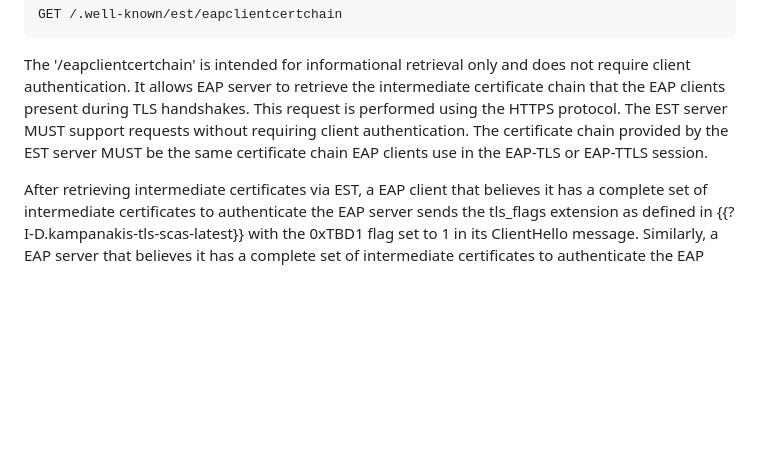
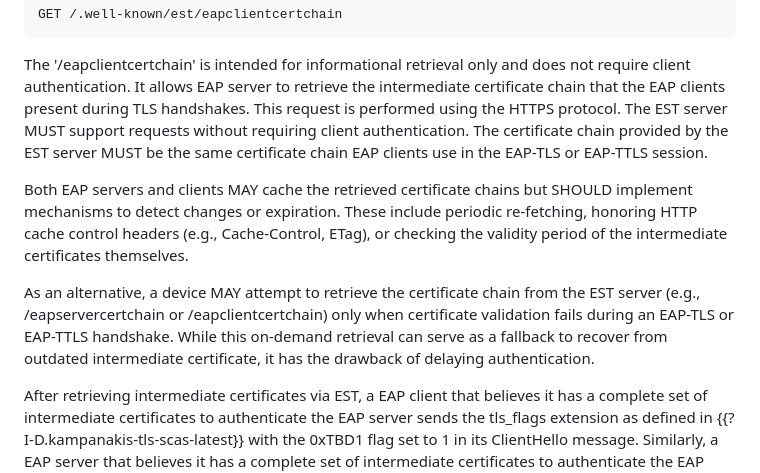
Before and after one commit to tireddy2/eap-pqc, a Markdown page: draft-reddy-emu-pqc-eap-tls.md, the part around the change. Drawn GitHub-style; blank space fills up the shorter version.

Commit message:
Update to address comments from the WG

```diff
--- a/draft-reddy-emu-pqc-eap-tls.md
+++ b/draft-reddy-emu-pqc-eap-tls.md
@@ -134,6 +134,10 @@ GET /.well-known/est/eapclientcertchain
 
 The '/eapclientcertchain' is intended for informational retrieval only and does not require client authentication. It allows EAP server to retrieve the intermediate certificate chain that the EAP clients present during TLS handshakes. This request is performed using the HTTPS protocol. The EST server MUST support requests without requiring client authentication. The certificate chain provided by the EST server MUST be the same certificate chain EAP clients use in the EAP-TLS or EAP-TTLS session.
 
+Both EAP servers and clients MAY cache the retrieved certificate chains but SHOULD implement mechanisms to detect changes or expiration. These include periodic re-fetching, honoring HTTP cache control headers (e.g., Cache-Control, ETag), or checking the validity period of the intermediate certificates themselves.
+
+As an alternative, a device MAY attempt to retrieve the certificate chain from the EST server (e.g., /eapservercertchain or /eapclientcertchain) only when certificate validation fails during an EAP-TLS or EAP-TTLS handshake. While this on-demand retrieval can serve as a fallback to recover from outdated intermediate certificate, it has the drawback of delaying authentication.
+
 After retrieving intermediate certificates via EST, a EAP client that believes it has a complete set of intermediate certificates to authenticate the EAP server sends the tls_flags extension as defined in {{?I-D.kampanakis-tls-scas-latest}} with the 0xTBD1 flag set to 1 in its ClientHello message. Similarly, a EAP server that believes it has a complete set of intermediate certificates to authenticate the EAP client sends the same tls_flags extension with 0xTBD1 set to 1 in its CertificateRequest message. In both cases, only the end-entity certificates will be provided by the EAP client and server during the TLS handshake, relying on the recipient to possess or retrieve the necessary intermediate certificates for certificate chain validation.
 
 # Security Considerations
```
